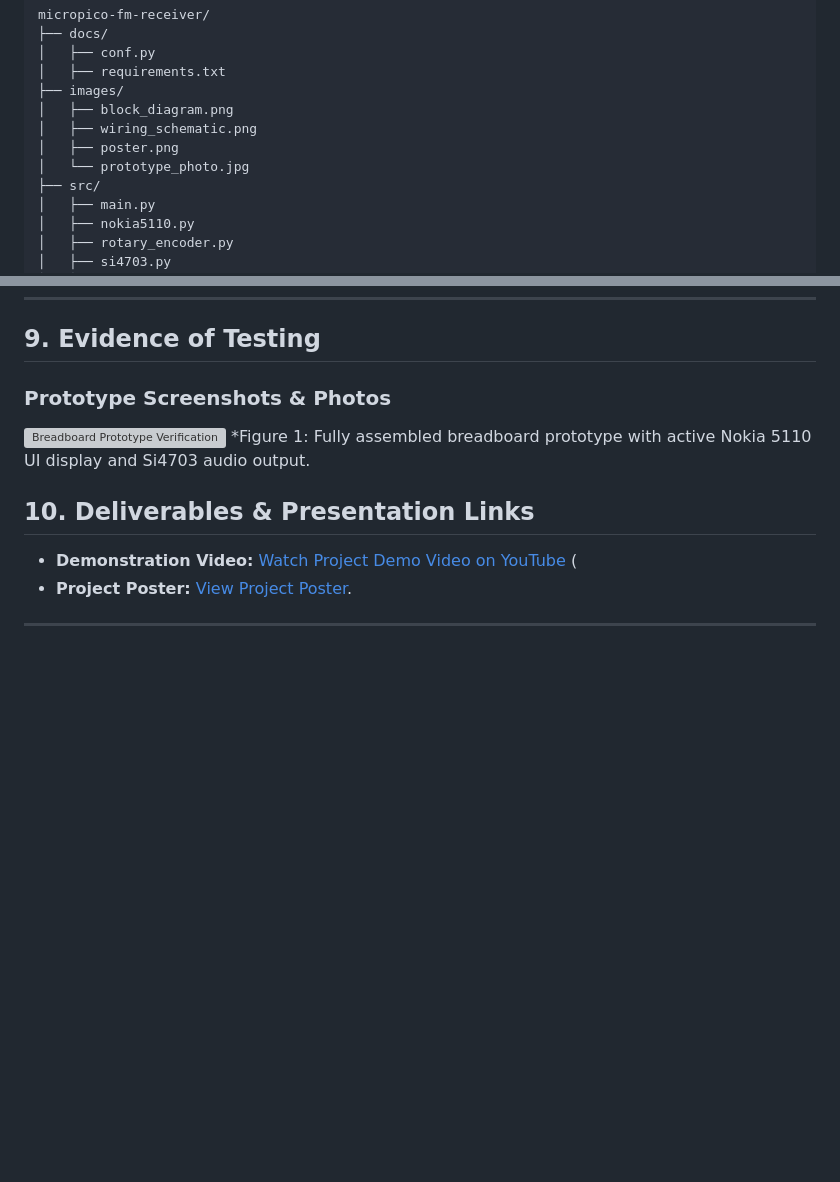
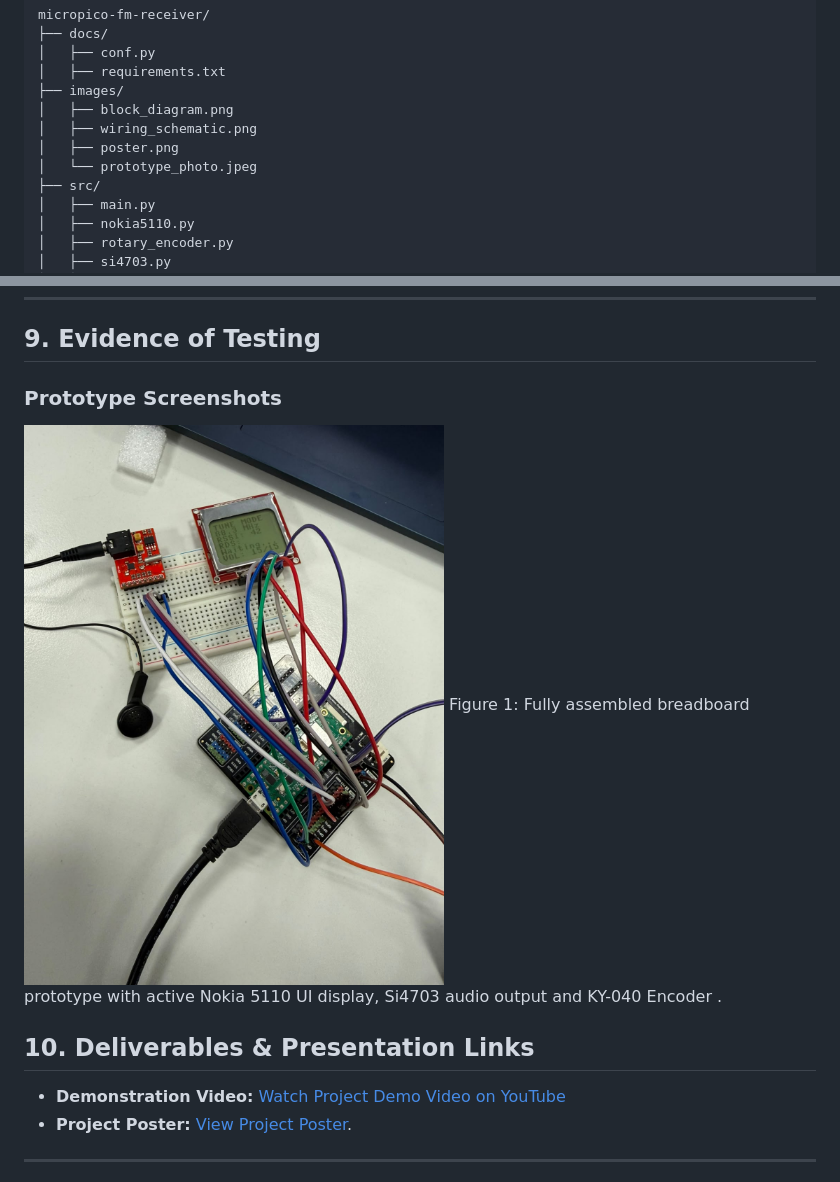
Before and after one commit to Robikhx/MicroPython_FMReceiver_2026, a Markdown page: README.md, 2 parts joined by grey strips. Drawn GitHub-style; pictures changed too: design/prototype_photo.jpeg (added); blank space fills up the shorter version; grey boxes are pictures that could not be loaded.

Commit message:
added protype photo

```diff
--- a/README.md
+++ b/README.md
@@ -49,7 +49,7 @@ micropico-fm-receiver/
 │   ├── block_diagram.png
 │   ├── wiring_schematic.png
 │   ├── poster.png
-│   └── prototype_photo.jpg
+│   └── prototype_photo.jpeg
 ├── src/
 │   ├── main.py
 │   ├── nokia5110.py
@@ -188,14 +188,14 @@ To maintain smooth audio processing, responsive UI updates, and zero missed enco
 
 ## 9. Evidence of Testing
 
-### Prototype Screenshots & Photos
+### Prototype Screenshots
 
-![Breadboard Prototype Verification](images/prototype_photo.jpg)
-*Figure 1: Fully assembled breadboard prototype with active Nokia 5110 UI display and Si4703 audio output.
+![Breadboard Prototype](design/prototype_photo.jpeg)
+Figure 1: Fully assembled breadboard prototype with active Nokia 5110 UI display, Si4703 audio output and KY-040 Encoder .
 
 ## 10. Deliverables & Presentation Links
 
-* **Demonstration Video:** [Watch Project Demo Video on YouTube](https://youtube.com/watch?v=placeholder) (
+* **Demonstration Video:** [Watch Project Demo Video on YouTube](https://youtube.com/watch?v=placeholder)
 * **Project Poster:** [View Project Poster](docs/poster.pdf).
 
 ---
```
Also changed, not shown: design/prototype_photo.jpg (deleted).
